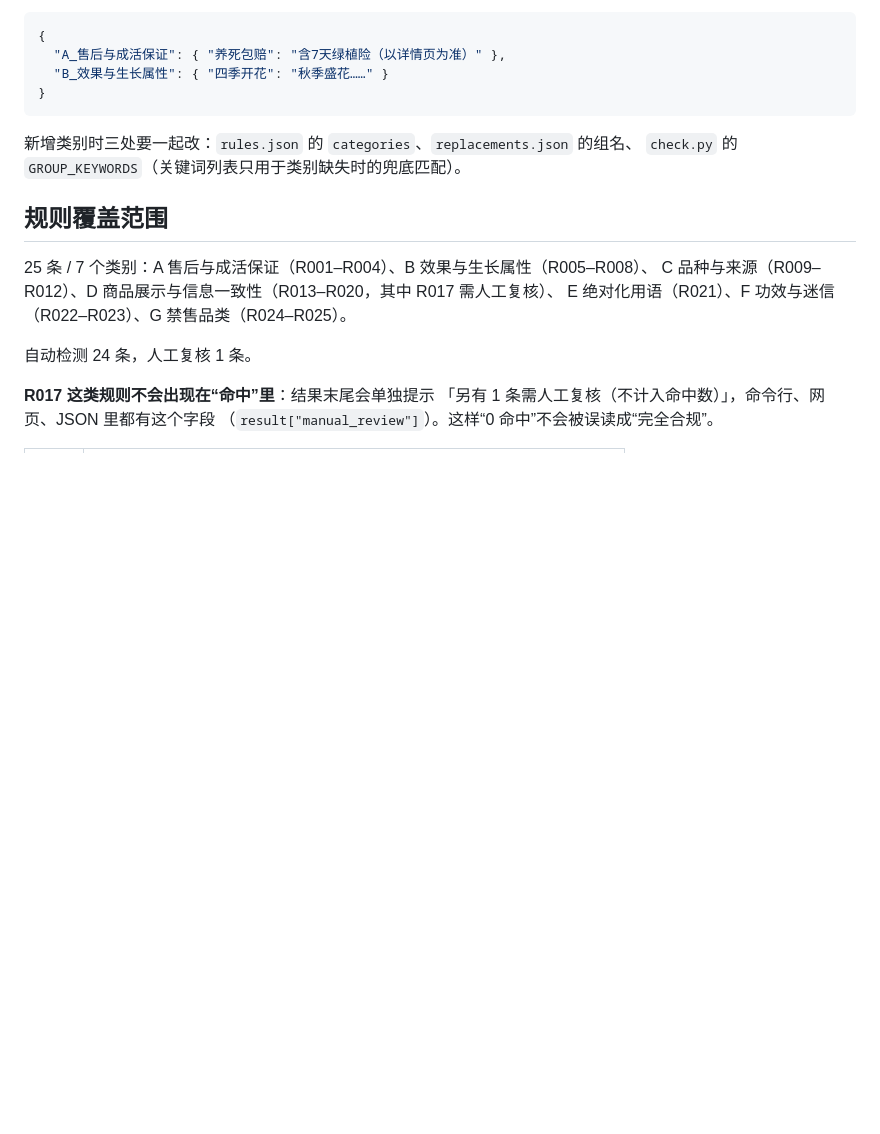
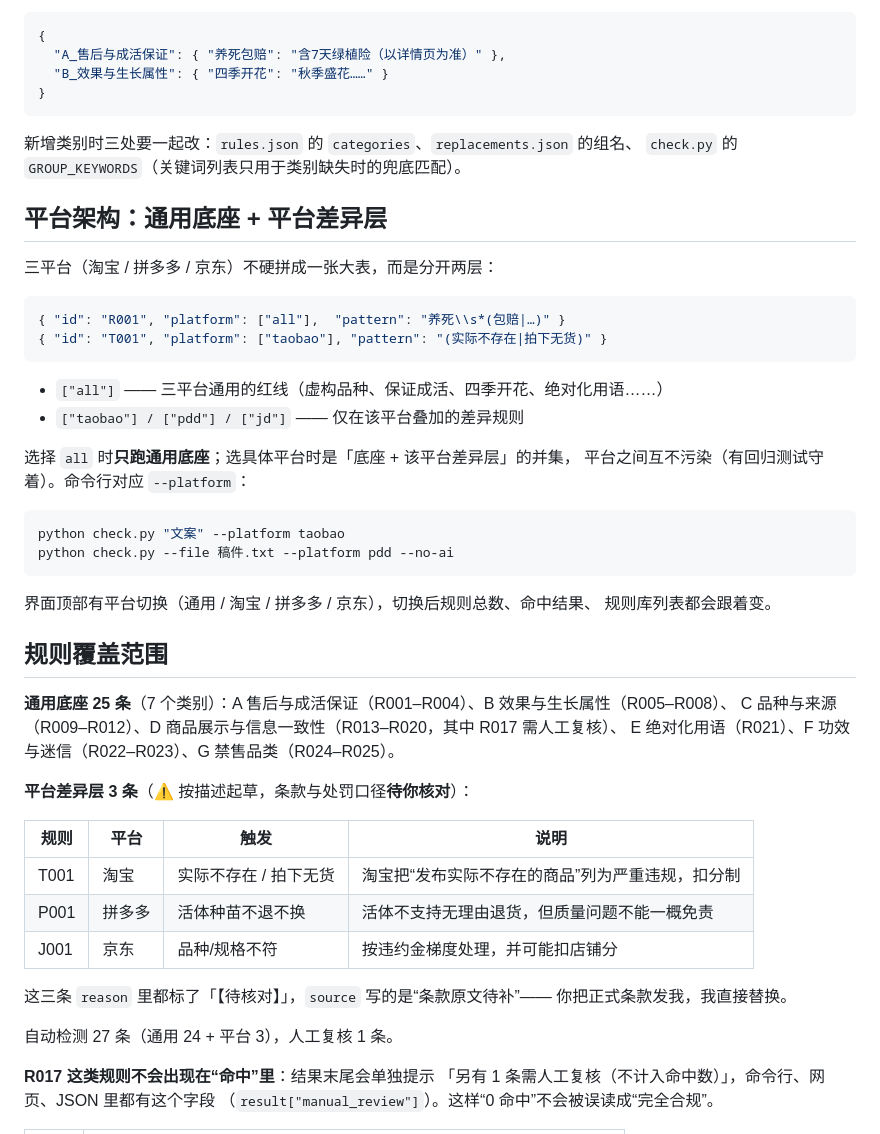
Before and after one commit to A12141214/huamu-check, a Markdown page: README.md, the part around one of its changes. Drawn GitHub-style; blank space fills up the shorter version.

Commit message:
三平台架构：通用底座 + 平台差异层（taobao/pdd/jd），界面与静态页支持平台切换

````diff
--- a/README.md
+++ b/README.md
@@ -213,13 +213,47 @@ python test_app.py --with-ai  # 同上，但改写那段真的调一次 DeepSeek
 新增类别时三处要一起改：`rules.json` 的 `categories`、`replacements.json` 的组名、
 `check.py` 的 `GROUP_KEYWORDS`（关键词列表只用于类别缺失时的兜底匹配）。
 
+## 平台架构：通用底座 + 平台差异层
+
+三平台（淘宝 / 拼多多 / 京东）不硬拼成一张大表，而是分开两层：
+
+```json
+{ "id": "R001", "platform": ["all"],  "pattern": "养死\\s*(包赔|…)" }
+{ "id": "T001", "platform": ["taobao"], "pattern": "(实际不存在|拍下无货)" }
+```
+
+- `["all"]` —— 三平台通用的红线（虚构品种、保证成活、四季开花、绝对化用语……）
+- `["taobao"] / ["pdd"] / ["jd"]` —— 仅在该平台叠加的差异规则
+
+选择 `all` 时**只跑通用底座**；选具体平台时是「底座 + 该平台差异层」的并集，
+平台之间互不污染（有回归测试守着）。命令行对应 `--platform`：
+
+```powershell
+python check.py "文案" --platform taobao
+python check.py --file 稿件.txt --platform pdd --no-ai
+```
+
+界面顶部有平台切换（通用 / 淘宝 / 拼多多 / 京东），切换后规则总数、命中结果、
+规则库列表都会跟着变。
+
 ## 规则覆盖范围
 
-25 条 / 7 个类别：A 售后与成活保证（R001–R004）、B 效果与生长属性（R005–R008）、
+**通用底座 25 条**（7 个类别）：A 售后与成活保证（R001–R004）、B 效果与生长属性（R005–R008）、
 C 品种与来源（R009–R012）、D 商品展示与信息一致性（R013–R020，其中 R017 需人工复核）、
 E 绝对化用语（R021）、F 功效与迷信（R022–R023）、G 禁售品类（R024–R025）。
 
-自动检测 24 条，人工复核 1 条。
+**平台差异层 3 条**（⚠️ 按描述起草，条款与处罚口径**待你核对**）：
+
+| 规则 | 平台 | 触发 | 说明 |
+|---|---|---|---|
+| T001 | 淘宝 | 实际不存在 / 拍下无货 | 淘宝把“发布实际不存在的商品”列为严重违规，扣分制 |
+| P001 | 拼多多 | 活体种苗不退不换 | 活体不支持无理由退货，但质量问题不能一概免责 |
+| J001 | 京东 | 品种/规格不符 | 按违约金梯度处理，并可能扣店铺分 |
+
+这三条 `reason` 里都标了「【待核对】」，`source` 写的是“条款原文待补”——
+你把正式条款发我，我直接替换。
+
+自动检测 27 条（通用 24 + 平台 3），人工复核 1 条。
 
 **R017 这类规则不会出现在“命中”里**：结果末尾会单独提示
 「另有 1 条需人工复核（不计入命中数）」，命令行、网页、JSON 里都有这个字段
````
Also changed, not shown: other parts of README.md (+2 -2 lines), docs/screenshot.png, 7 other files.
